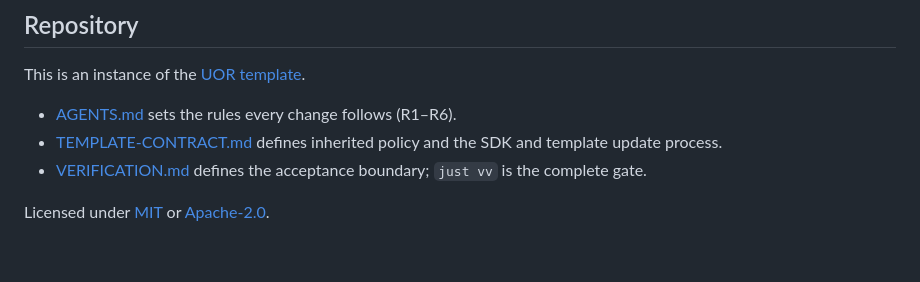
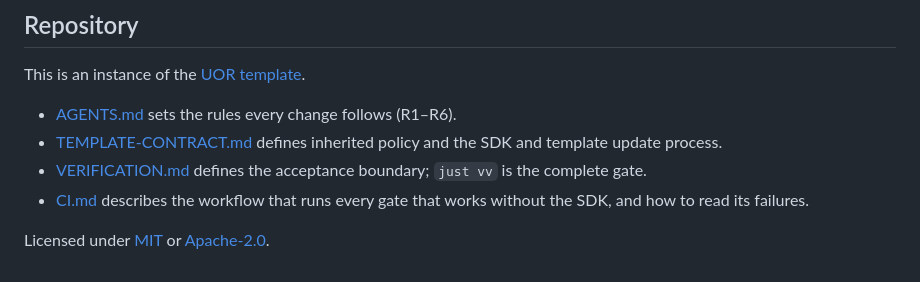
Before and after one commit to UOR-Foundation/lexlean-mcp, a Markdown page: README.md, the part around the change. Drawn GitHub-style.

```diff
--- a/README.md
+++ b/README.md
@@ -70,5 +70,7 @@ This is an instance of the [UOR template](https://github.com/UOR-Foundation/temp
   SDK and template update process.
 - [VERIFICATION.md](VERIFICATION.md) defines the acceptance boundary; `just vv`
   is the complete gate.
+- [CI.md](CI.md) describes the workflow that runs every gate that works without
+  the SDK, and how to read its failures.
 
 Licensed under [MIT](LICENSE-MIT) or [Apache-2.0](LICENSE-APACHE).
```
Also changed, not shown: CI.md (added, +78 -0 lines).
